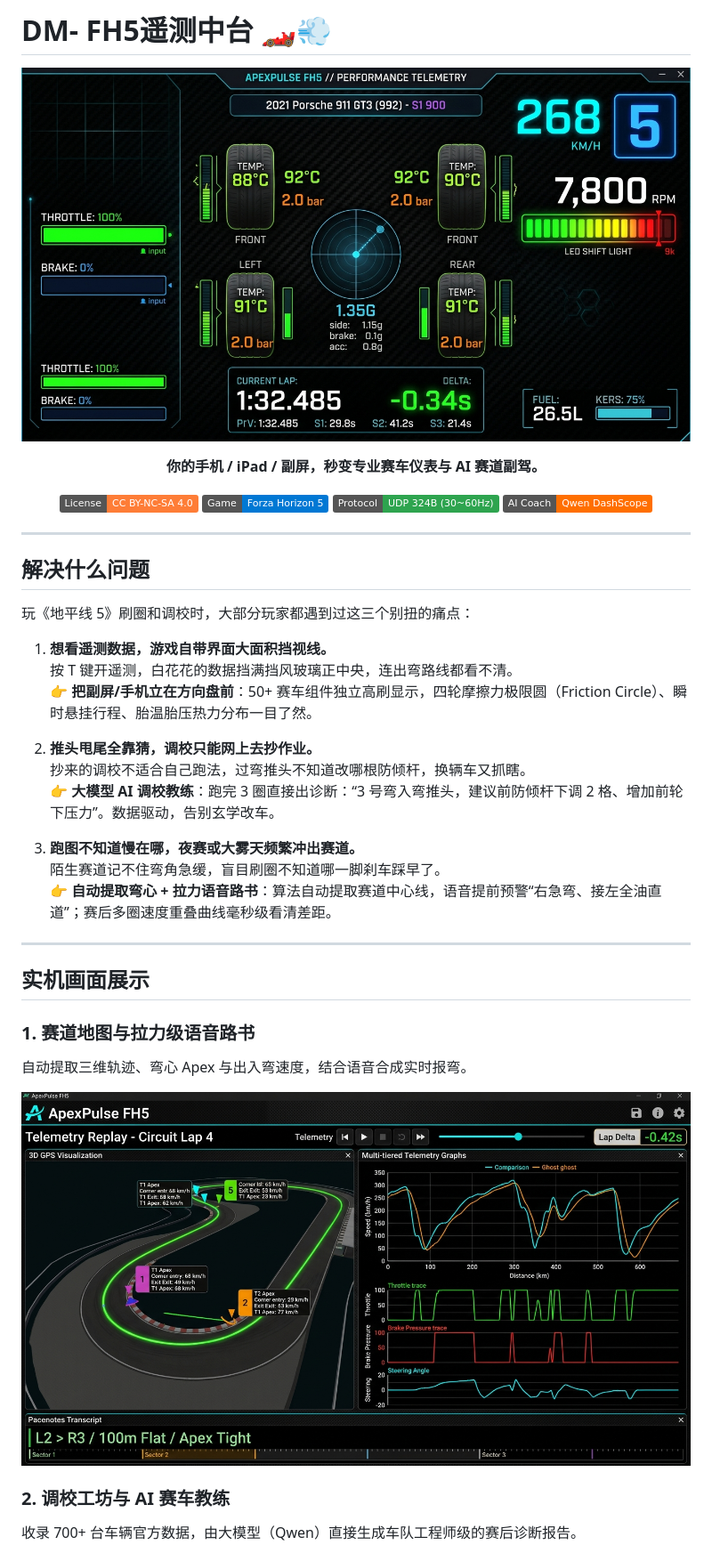
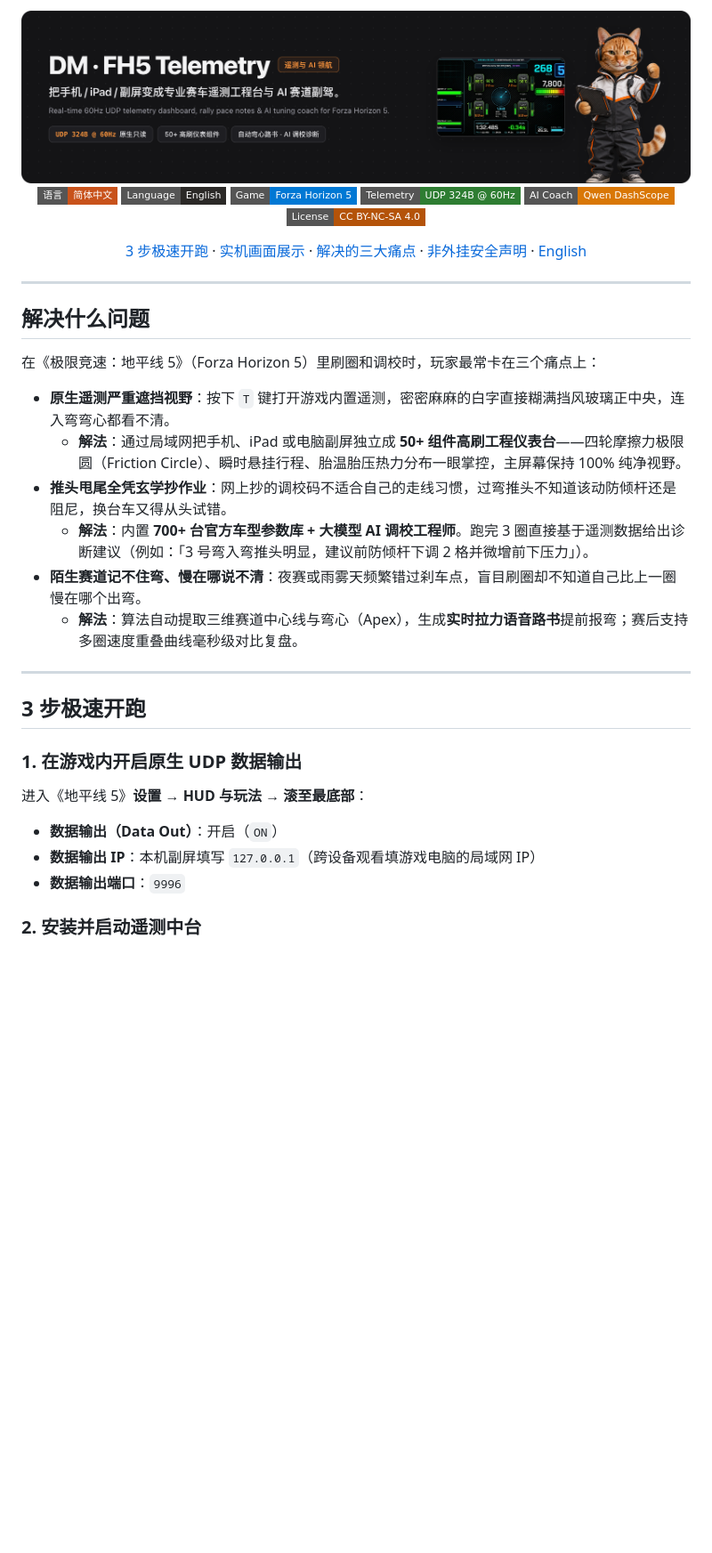
Before and after one commit to dylanma8232-art/DM-FH5-Telemetry, a Markdown page: README.md, the part around one of its changes. Shown at 89% size. Rendered like a GitHub page; pictures changed too: assets/banner-dark.png (added); badges without logos; blank space fills up the shorter version.

Commit message:
docs(readme): add bilingual README and custom racing IP banners

```diff
--- a/README.md
+++ b/README.md
@@ -1,49 +1,47 @@
-# DM- FH5遥测中台 🏎️💨
+<picture>
+  <source media="(prefers-color-scheme: dark)" srcset="assets/banner-dark.png">
+  <source media="(prefers-color-scheme: light)" srcset="assets/banner-light.png">
+  <img alt="DM · FH5 Telemetry — 把副屏变成专业赛车遥测工程台与 AI 赛道副驾" src="assets/banner-dark.png" width="100%">
+</picture>
 
-<p align="center">
-  <img src="assets/dashboard.jpg" alt="DM- FH5遥测中台 仪表盘" width="800">
+<div align="center">
+
+<p>
+  <a href="README.md"><img alt="简体中文" src="https://img.shields.io/badge/语言-简体中文-c8521b?style=flat-square"></a>
+  <a href="README_EN.md"><img alt="English" src="https://img.shields.io/badge/Language-English-2b2927?style=flat-square"></a>
+  <img alt="Forza Horizon 5" src="https://img.shields.io/badge/Game-Forza_Horizon_5-0078D4?style=flat-square">
+  <img alt="UDP 324B 60Hz" src="https://img.shields.io/badge/Telemetry-UDP_324B_%40_60Hz-2e7d32?style=flat-square">
+  <img alt="AI Coach" src="https://img.shields.io/badge/AI_Coach-Qwen_DashScope-d97706?style=flat-square">
+  <a href="LICENSE"><img alt="License: CC BY-NC-SA 4.0" src="https://img.shields.io/badge/License-CC_BY--NC--SA_4.0-b45309?style=flat-square"></a>
 </p>
 
-<p align="center">
-  <b>你的手机 / iPad / 副屏，秒变专业赛车仪表与 AI 赛道副驾。</b>
-</p>
+[3 步极速开跑](#3-步极速开跑) · [实机画面展示](#实机画面展示) · [解决的三大痛点](#解决什么问题) · [非外挂安全声明](#许可证与非外挂声明) · [English](README_EN.md)
 
-<p align="center">
-  <a href="LICENSE"><img src="https://img.shields.io/badge/License-CC_BY--NC--SA_4.0-orange" alt="License: CC BY-NC-SA 4.0"></a>
-  <img src="https://img.shields.io/badge/Game-Forza_Horizon_5-0078D4" alt="Forza Horizon 5">
-  <img src="https://img.shields.io/badge/Protocol-UDP_324B_(30~60Hz)-2ea44f" alt="UDP Protocol">
-  <img src="https://img.shields.io/badge/AI_Coach-Qwen_DashScope-FF6F00" alt="AI Coach">
-</p>
+</div>
 
 ---
 
 ## 解决什么问题
 
-玩《地平线 5》刷圈和调校时，大部分玩家都遇到过这三个别扭的痛点：
+在《极限竞速：地平线 5》（Forza Horizon 5）里刷圈和调校时，玩家最常卡在三个痛点上：
 
-1. **想看遥测数据，游戏自带界面大面积挡视线。**
-   按 T 键开遥测，白花花的数据挡满挡风玻璃正中央，连出弯路线都看不清。
-   👉 **把副屏/手机立在方向盘前**：50+ 赛车组件独立高刷显示，四轮摩擦力极限圆（Friction Circle）、瞬时悬挂行程、胎温胎压热力分布一目了然。
-
-2. **推头甩尾全靠猜，调校只能网上去抄作业。**
-   抄来的调校不适合自己跑法，过弯推头不知道改哪根防倾杆，换辆车又抓瞎。
-   👉 **大模型 AI 调校教练**：跑完 3 圈直接出诊断：“3 号弯入弯推头，建议前防倾杆下调 2 格、增加前轮下压力”。数据驱动，告别玄学改车。
-
-3. **跑图不知道慢在哪，夜赛或大雾天频繁冲出赛道。**
-   陌生赛道记不住弯角急缓，盲目刷圈不知道哪一脚刹车踩早了。
-   👉 **自动提取弯心 + 拉力语音路书**：算法自动提取赛道中心线，语音提前预警“右急弯、接左全油直道”；赛后多圈速度重叠曲线毫秒级看清差距。
+- **原生遥测严重遮挡视野**：按下 `T` 键打开游戏内置遥测，密密麻麻的白字直接糊满挡风玻璃正中央，连入弯弯心都看不清。
+  - **解法**：通过局域网把手机、iPad 或电脑副屏独立成 **50+ 组件高刷工程仪表台**——四轮摩擦力极限圆（Friction Circle）、瞬时悬挂行程、胎温胎压热力分布一眼掌控，主屏幕保持 100% 纯净视野。
+- **推头甩尾全凭玄学抄作业**：网上抄的调校码不适合自己的走线习惯，过弯推头不知道该动防倾杆还是阻尼，换台车又得从头试错。
+  - **解法**：内置 **700+ 台官方车型参数库 + 大模型 AI 调校工程师**。跑完 3 圈直接基于遥测数据给出诊断建议（例如：「3 号弯入弯推头明显，建议前防倾杆下调 2 格并微增前下压力」）。
+- **陌生赛道记不住弯、慢在哪说不清**：夜赛或雨雾天频繁错过刹车点，盲目刷圈却不知道自己比上一圈慢在哪个出弯。
+  - **解法**：算法自动提取三维赛道中心线与弯心（Apex），生成**实时拉力语音路书**提前报弯；赛后支持多圈速度重叠曲线毫秒级对比复盘。
 
 ---
 
-## 实机画面展示
+## 3 步极速开跑
 
-### 1. 赛道地图与拉力级语音路书
-自动提取三维轨迹、弯心 Apex 与出入弯速度，结合语音合成实时报弯。
+### 1. 在游戏内开启原生 UDP 数据输出
 
-<p align="center">
-  <img src="assets/track.jpg" alt="赛道地图与智能语音路书" width="800">
-</p>
+进入《地平线 5》**设置 → HUD 与玩法 → 滚至最底部**：
+- **数据输出（Data Out）**：开启（`ON`）
+- **数据输出 IP**：本机副屏填写 `127.0.0.1`（跨设备观看填游戏电脑的局域网 IP）
+- **数据输出端口**：`9996`
 
-### 2. 调校工坊与 AI 赛车教练
-收录 700+ 台车辆官方数据，由大模型（Qwen）直接生成车队工程师级的赛后诊断报告。
+### 2. 安装并启动遥测中台
 
```
Also changed, not shown: other parts of README.md (+38 -21 lines), README_EN.md (added, +100 -0 lines), assets/banner-light.png (added), assets/banner.png (added), 1 other file.
